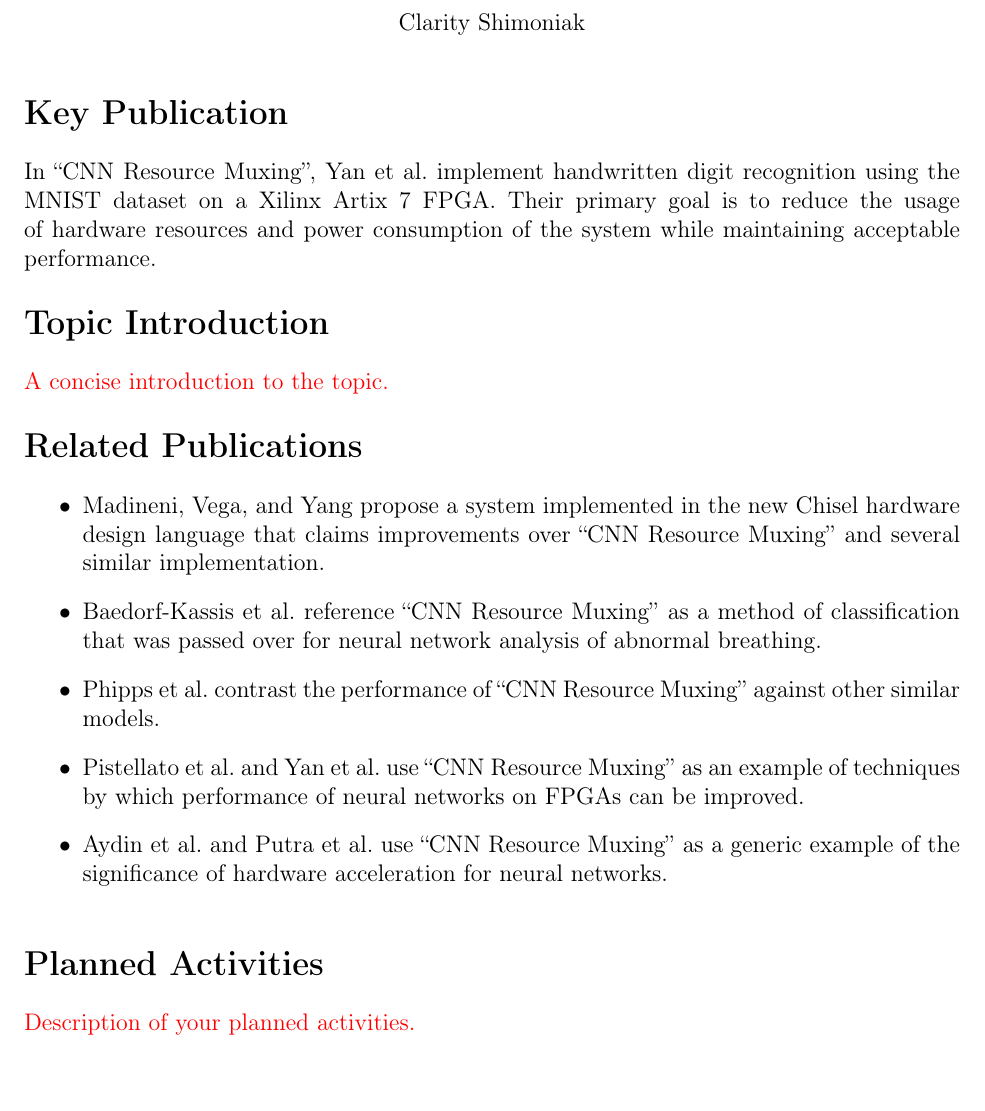
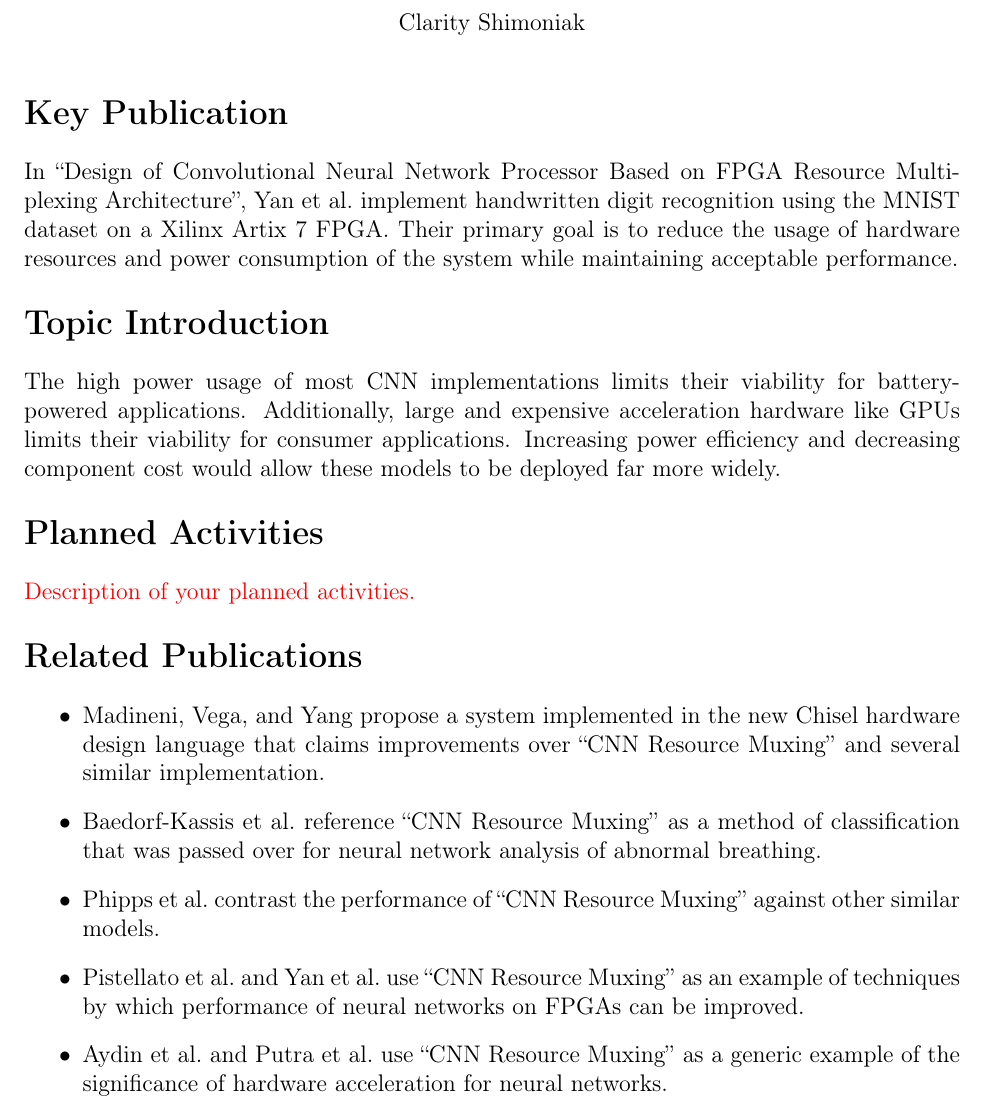
Before and after one commit to eshim009-ucr/ee243_project, a LaTeX document (main.tex): part of page 1 of 2, cut so that both start at the same text. Compiled offline with pdfLaTeX.

Commit message:
Topic introduction

```diff
--- a/main.tex
+++ b/main.tex
@@ -28,7 +28,7 @@
 
 \section*{Key Publication}
 
-In \citetitle{main}, \citeauthor{main} implement handwritten digit recognition
+In \citetitle*{main}, \citeauthor{main} implement handwritten digit recognition
 using the MNIST dataset on a Xilinx Artix 7 FPGA. Their primary goal is to
 reduce the usage of hardware resources and power consumption of the system while
 maintaining acceptable performance.
@@ -36,7 +36,16 @@ maintaining acceptable performance.
 
 \section*{Topic Introduction}
 
-\todo[A concise introduction to the topic.]
+The high power usage of most CNN implementations limits their viability for
+battery-powered applications. Additionally, large and expensive acceleration
+hardware like GPUs limits their viability for consumer applications. Increasing
+power efficiency and decreasing component cost would allow these models to be
+deployed far more widely.
+
+
+\section*{Planned Activities}
+
+\todo[Description of your planned activities.]
 
 
 \section*{Related Publications}
@@ -59,11 +68,6 @@ maintaining acceptable performance.
 \end{itemize}
 
 
-\section*{Planned Activities}
-
-\todo[Description of your planned activities.]
-
-
 \newpage
 \printbibliography
 
```
